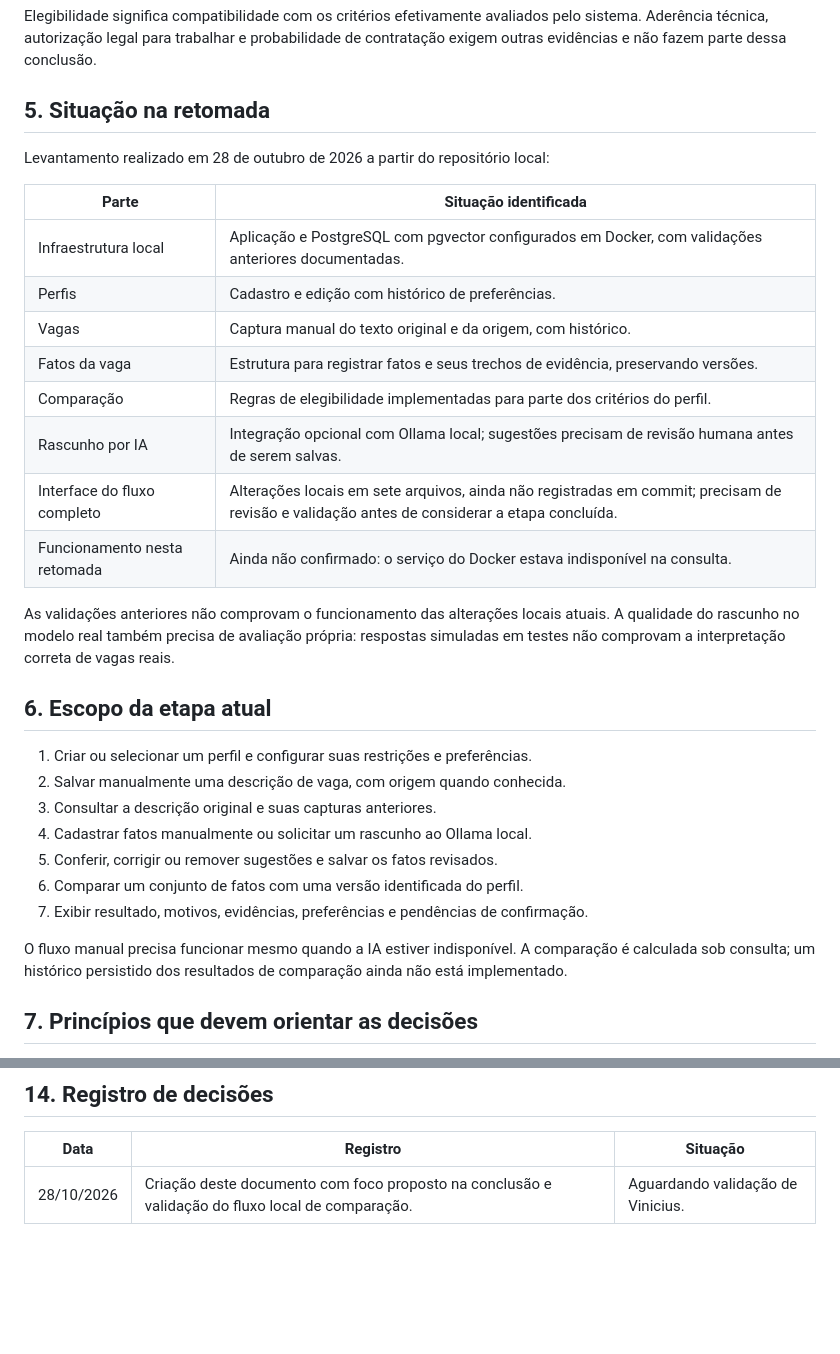
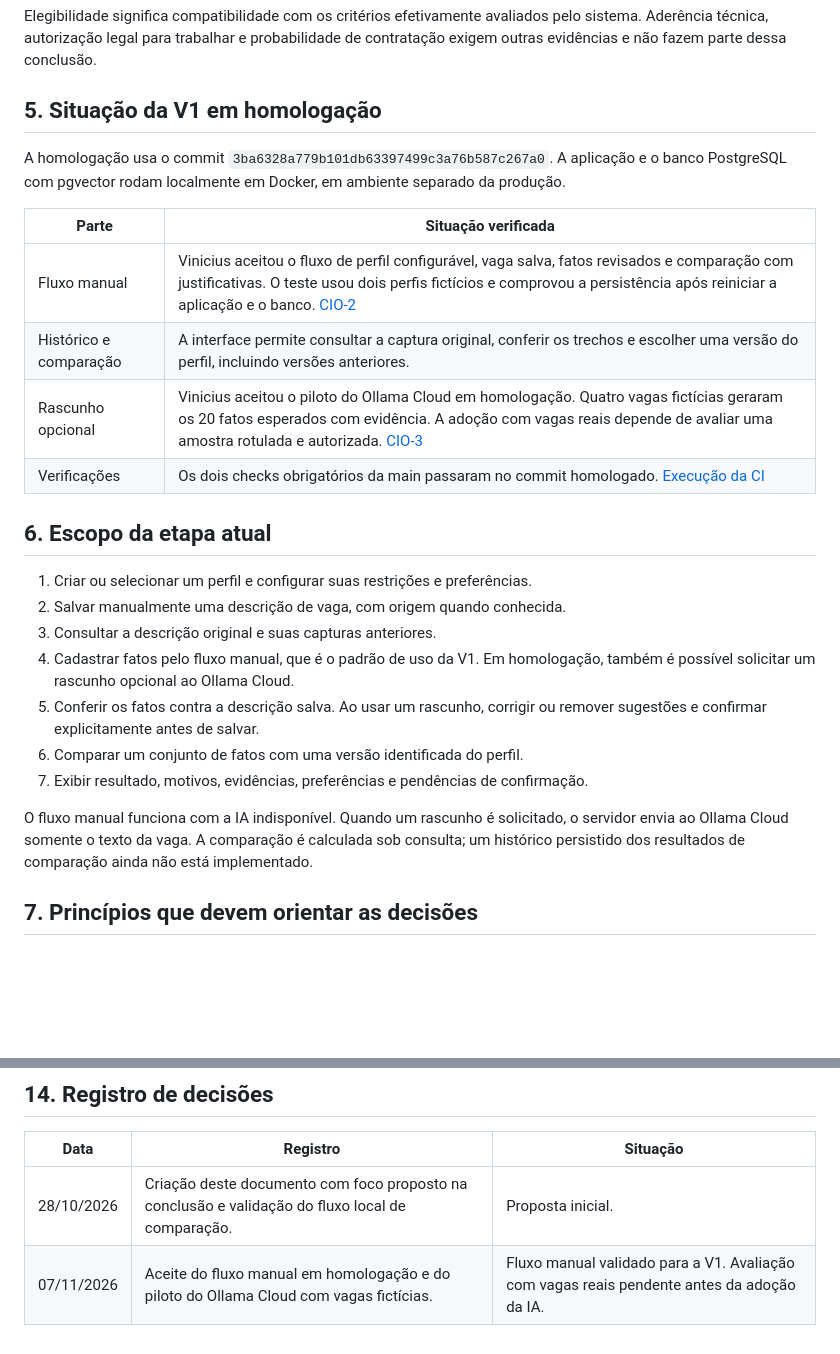
Before and after one commit to vinibrum10/career-intelligence-os, a Markdown page: FOCO_DO_PROJETO.md, 2 parts joined by grey strips. Rendered like a GitHub page; blank space fills up the shorter version.

```diff
--- a/FOCO_DO_PROJETO.md
+++ b/FOCO_DO_PROJETO.md
@@ -37,34 +37,28 @@ Ao final desta etapa, a pessoa deve conseguir responder:
 
 Elegibilidade significa compatibilidade com os critérios efetivamente avaliados pelo sistema. Aderência técnica, autorização legal para trabalhar e probabilidade de contratação exigem outras evidências e não fazem parte dessa conclusão.
 
-## 5. Situação na retomada
+## 5. Situação da V1 em homologação
 
-Levantamento realizado em 28 de outubro de 2026 a partir do repositório local:
+A homologação usa o commit `3ba6328a779b101db63397499c3a76b587c267a0`. A aplicação e o banco PostgreSQL com pgvector rodam localmente em Docker, em ambiente separado da produção.
 
-| Parte | Situação identificada |
+| Parte | Situação verificada |
 | --- | --- |
-| Infraestrutura local | Aplicação e PostgreSQL com pgvector configurados em Docker, com validações anteriores documentadas. |
-| Perfis | Cadastro e edição com histórico de preferências. |
-| Vagas | Captura manual do texto original e da origem, com histórico. |
-| Fatos da vaga | Estrutura para registrar fatos e seus trechos de evidência, preservando versões. |
-| Comparação | Regras de elegibilidade implementadas para parte dos critérios do perfil. |
-| Rascunho por IA | Integração opcional com Ollama local; sugestões precisam de revisão humana antes de serem salvas. |
-| Interface do fluxo completo | Alterações locais em sete arquivos, ainda não registradas em commit; precisam de revisão e validação antes de considerar a etapa concluída. |
-| Funcionamento nesta retomada | Ainda não confirmado: o serviço do Docker estava indisponível na consulta. |
-
-As validações anteriores não comprovam o funcionamento das alterações locais atuais. A qualidade do rascunho no modelo real também precisa de avaliação própria: respostas simuladas em testes não comprovam a interpretação correta de vagas reais.
+| Fluxo manual | Vinicius aceitou o fluxo de perfil configurável, vaga salva, fatos revisados e comparação com justificativas. O teste usou dois perfis fictícios e comprovou a persistência após reiniciar a aplicação e o banco. [CIO-2](https://vinibrum10.atlassian.net/browse/CIO-2) |
+| Histórico e comparação | A interface permite consultar a captura original, conferir os trechos e escolher uma versão do perfil, incluindo versões anteriores. |
+| Rascunho opcional | Vinicius aceitou o piloto do Ollama Cloud em homologação. Quatro vagas fictícias geraram os 20 fatos esperados com evidência. A adoção com vagas reais depende de avaliar uma amostra rotulada e autorizada. [CIO-3](https://vinibrum10.atlassian.net/browse/CIO-3) |
+| Verificações | Os dois checks obrigatórios da main passaram no commit homologado. [Execução da CI](https://github.com/vinibrum10/career-intelligence-os/actions/runs/42432855315) |
 
 ## 6. Escopo da etapa atual
 
 1. Criar ou selecionar um perfil e configurar suas restrições e preferências.
 2. Salvar manualmente uma descrição de vaga, com origem quando conhecida.
 3. Consultar a descrição original e suas capturas anteriores.
-4. Cadastrar fatos manualmente ou solicitar um rascunho ao Ollama local.
-5. Conferir, corrigir ou remover sugestões e salvar os fatos revisados.
+4. Cadastrar fatos pelo fluxo manual, que é o padrão de uso da V1. Em homologação, também é possível solicitar um rascunho opcional ao Ollama Cloud.
+5. Conferir os fatos contra a descrição salva. Ao usar um rascunho, corrigir ou remover sugestões e confirmar explicitamente antes de salvar.
 6. Comparar um conjunto de fatos com uma versão identificada do perfil.
 7. Exibir resultado, motivos, evidências, preferências e pendências de confirmação.
 
-O fluxo manual precisa funcionar mesmo quando a IA estiver indisponível. A comparação é calculada sob consulta; um histórico persistido dos resultados de comparação ainda não está implementado.
+O fluxo manual funciona com a IA indisponível. Quando um rascunho é solicitado, o servidor envia ao Ollama Cloud somente o texto da vaga. A comparação é calculada sob consulta; um histórico persistido dos resultados de comparação ainda não está implementado.
 
 ## 7. Princípios que devem orientar as decisões
 
@@ -150,4 +143,5 @@ Até essa validação, a direção e a sequência propostas neste documento perm
 
 | Data | Registro | Situação |
 | --- | --- | --- |
-| 28/10/2026 | Criação deste documento com foco proposto na conclusão e validação do fluxo local de comparação. | Aguardando validação de Vinicius. |
+| 28/10/2026 | Criação deste documento com foco proposto na conclusão e validação do fluxo local de comparação. | Proposta inicial. |
+| 07/11/2026 | Aceite do fluxo manual em homologação e do piloto do Ollama Cloud com vagas fictícias. | Fluxo manual validado para a V1. Avaliação com vagas reais pendente antes da adoção da IA. |
```
Also changed, not shown: other parts of FOCO_DO_PROJETO.md (+22 -23 lines), docs/continuous-integration.md (+6 -1 lines), docs/product-requirements.md (+4 -4 lines).
